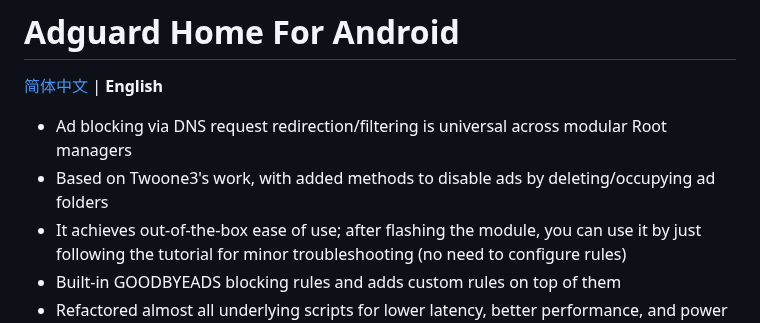
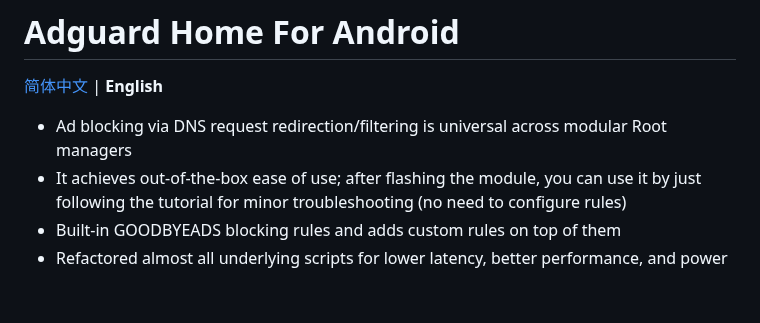
Before and after one commit to liuzq2002/Adguard-Home-For-Magisk-Mod, a Markdown page: README.en.md, the part around the change. Drawn GitHub-style; blank space fills up the shorter version.

```diff
--- a/README.en.md
+++ b/README.en.md
@@ -1,7 +1,6 @@
 # Adguard Home For Android
 [简体中文](README.md) | **English**
 - Ad blocking via DNS request redirection/filtering is universal across modular Root managers
-- Based on Twoone3's work, with added methods to disable ads by deleting/occupying ad folders
 - It achieves out-of-the-box ease of use; after flashing the module, you can use it by just following the tutorial for minor troubleshooting (no need to configure rules)
 - Built-in GOODBYEADS blocking rules and adds custom rules on top of them
 - Refactored almost all underlying scripts for lower latency, better performance, and power optimization
```
